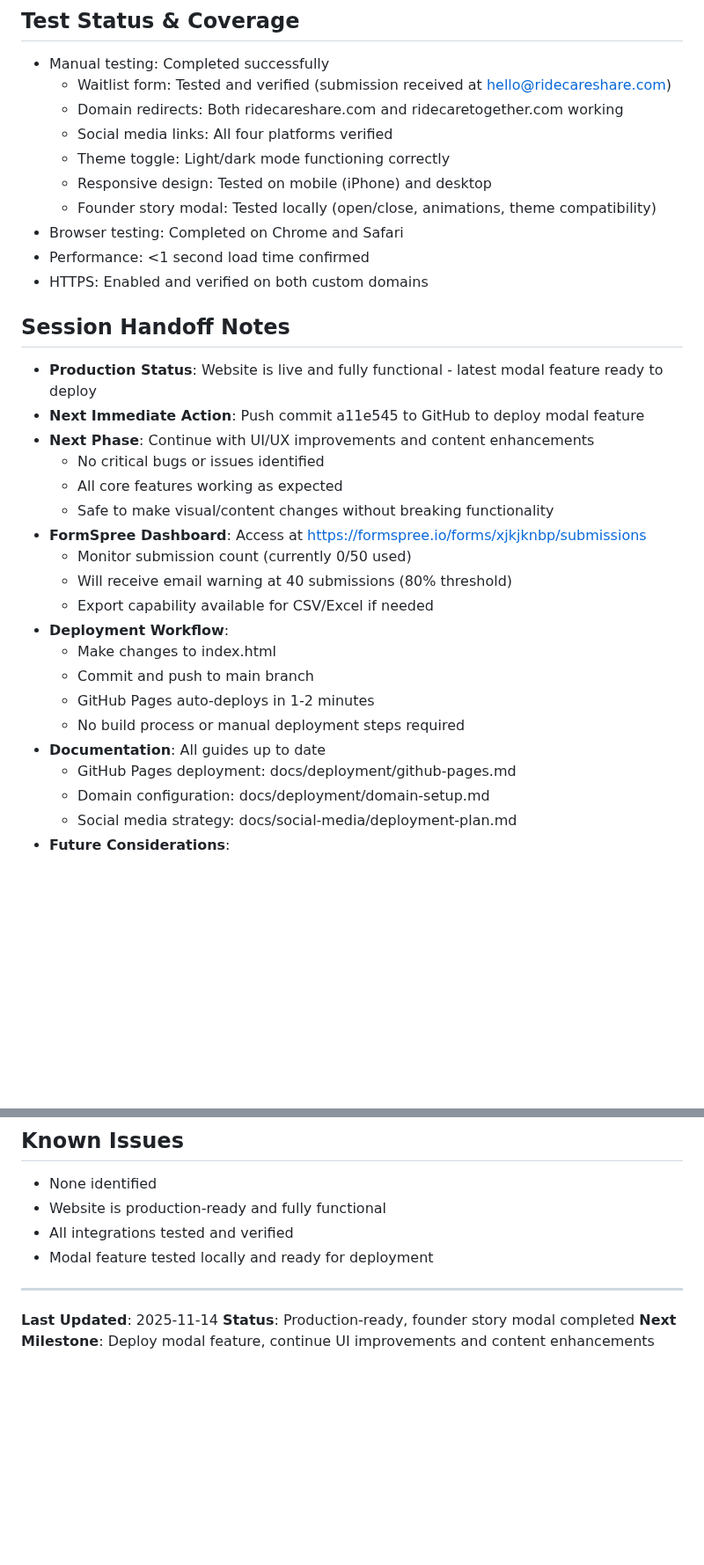
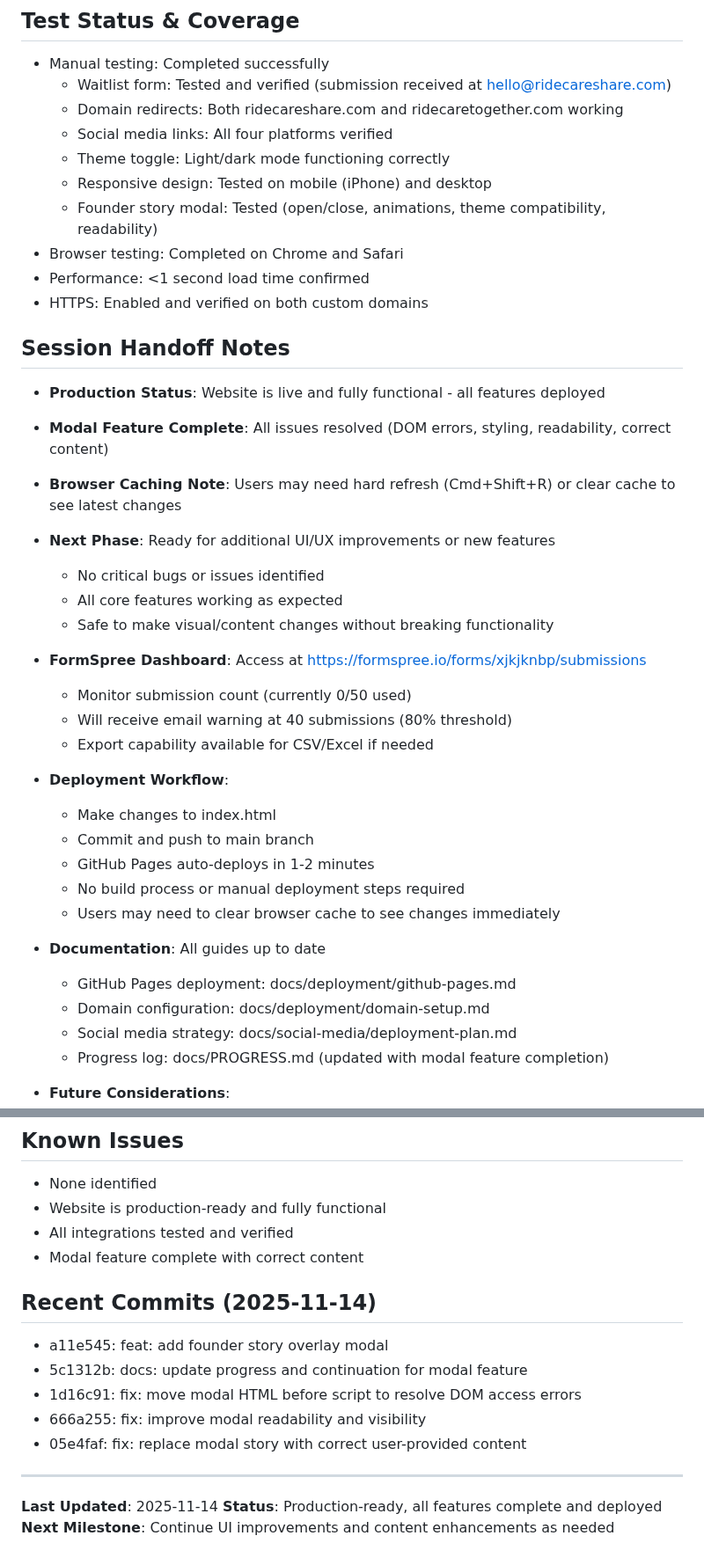
Before and after one commit to vadimgumarov/ridecareshare_web, a Markdown page: docs/CONTINUATION.md, 2 parts joined by grey strips. Shown at 88% size. Drawn GitHub-style; blank space fills up the shorter version.

```diff
--- a/docs/CONTINUATION.md
+++ b/docs/CONTINUATION.md
@@ -57,31 +66,38 @@
   - Social media links: All four platforms verified
   - Theme toggle: Light/dark mode functioning correctly
   - Responsive design: Tested on mobile (iPhone) and desktop
-  - Founder story modal: Tested locally (open/close, animations, theme compatibility)
+  - Founder story modal: Tested (open/close, animations, theme compatibility, readability)
 - Browser testing: Completed on Chrome and Safari
 - Performance: <1 second load time confirmed
 - HTTPS: Enabled and verified on both custom domains
 
 ## Session Handoff Notes
-- **Production Status**: Website is live and fully functional - latest modal feature ready to deploy
-- **Next Immediate Action**: Push commit a11e545 to GitHub to deploy modal feature
-- **Next Phase**: Continue with UI/UX improvements and content enhancements
+- **Production Status**: Website is live and fully functional - all features deployed
+- **Modal Feature Complete**: All issues resolved (DOM errors, styling, readability, correct content)
+- **Browser Caching Note**: Users may need hard refresh (Cmd+Shift+R) or clear cache to see latest changes
+- **Next Phase**: Ready for additional UI/UX improvements or new features
   - No critical bugs or issues identified
   - All core features working as expected
   - Safe to make visual/content changes without breaking functionality
+
 - **FormSpree Dashboard**: Access at https://formspree.io/forms/xjkjknbp/submissions
   - Monitor submission count (currently 0/50 used)
   - Will receive email warning at 40 submissions (80% threshold)
   - Export capability available for CSV/Excel if needed
+
 - **Deployment Workflow**:
   - Make changes to index.html
   - Commit and push to main branch
   - GitHub Pages auto-deploys in 1-2 minutes
   - No build process or manual deployment steps required
+  - Users may need to clear browser cache to see changes immediately
+
 - **Documentation**: All guides up to date
   - GitHub Pages deployment: docs/deployment/github-pages.md
   - Domain configuration: docs/deployment/domain-setup.md
   - Social media strategy: docs/social-media/deployment-plan.md
+  - Progress log: docs/PROGRESS.md (updated with modal feature completion)
+
 - **Future Considerations**:
   - Logo/branding: Assets exist in assets/images/ (logo.png, logo-dark.png, logo-icon.svg)
   - Color scheme: Updated to match logo (#3B9AF8 primary blue with gray accents)
@@ -94,10 +110,17 @@
 - None identified
 - Website is production-ready and fully functional
 - All integrations tested and verified
-- Modal feature tested locally and ready for deployment
+- Modal feature complete with correct content
+
+## Recent Commits (2025-11-14)
+- a11e545: feat: add founder story overlay modal
+- 5c1312b: docs: update progress and continuation for modal feature
+- 1d16c91: fix: move modal HTML before script to resolve DOM access errors
+- 666a255: fix: improve modal readability and visibility
+- 05e4faf: fix: replace modal story with correct user-provided content
 
 ---
 
 **Last Updated**: 2025-11-14
-**Status**: Production-ready, founder story modal completed
-**Next Milestone**: Deploy modal feature, continue UI improvements and content enhancements
+**Status**: Production-ready, all features complete and deployed
+**Next Milestone**: Continue UI improvements and content enhancements as needed
```
Also changed, not shown: other parts of docs/CONTINUATION.md (+22 -13 lines), docs/PROGRESS.md (+8 -0 lines).
